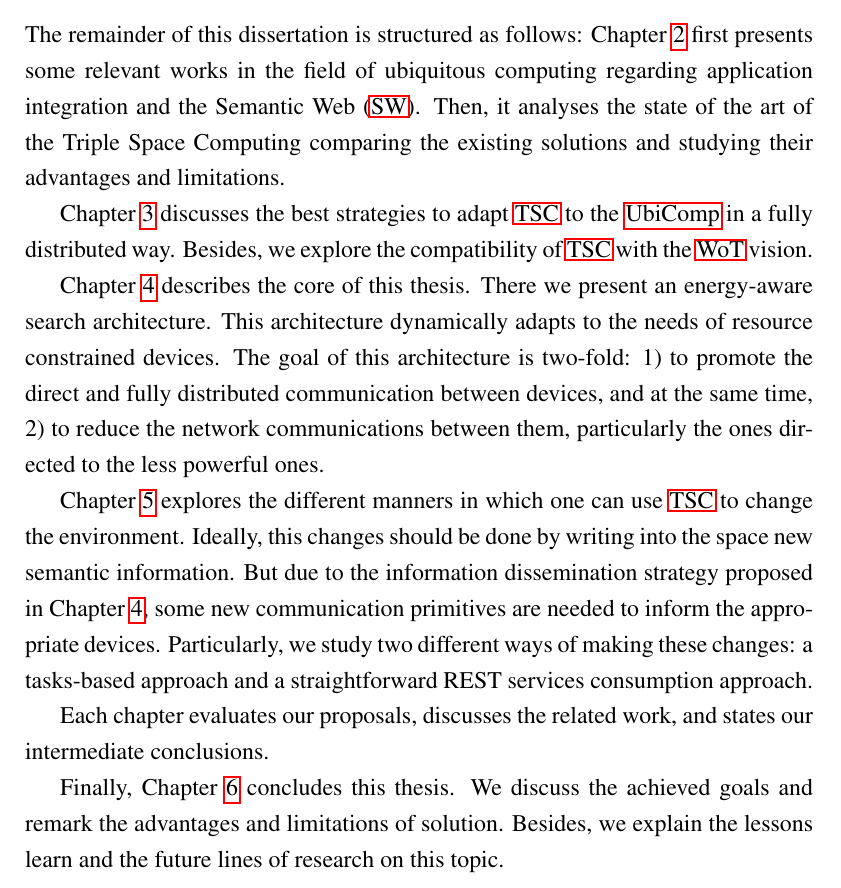
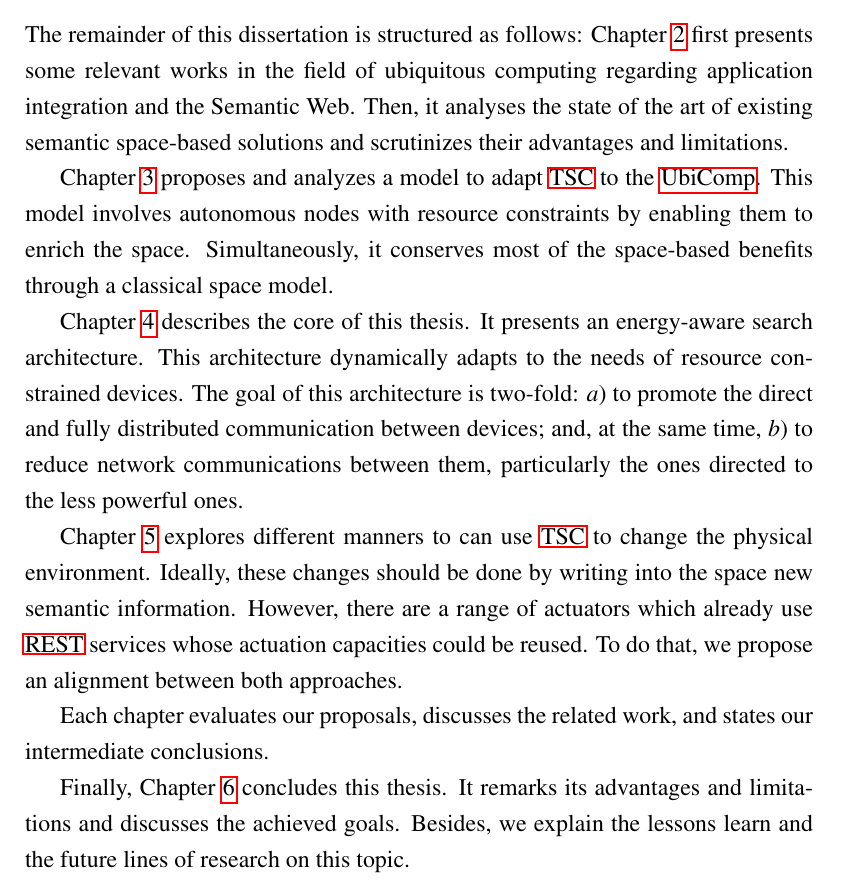
Before and after one commit to gomezgoiri/dissertation, a LaTeX thesis (dissertation.tex, which reads 1_introduction/4_outline.tex): part of page 39 of 158, cut so that both start at the same text. Compiled offline with pdfLaTeX; a LaTeX package or settings file that is missing is left out.

Commit message:
Reviewing thesis outline

```diff
--- a/1_introduction/4_outline.tex
+++ b/1_introduction/4_outline.tex
@@ -4,34 +4,31 @@
 % TODO hacer un esquemita chulo con las distintas partes en colores e irlo poniendolo parcialmente en cada sección
 
 The remainder of this dissertation is structured as follows:
-Chapter~\ref{cha:stateoftheart} first presents some relevant works in the field of \acl{ubicomp} regarding application integration and the \ac{sw}. % se entiende que en ambos casos es sobre ubicomp?
-Then, it analyses the state of the art of the \acl{tsc} comparing the existing solutions and studying their advantages and limitations.
+Chapter~\ref{cha:stateoftheart} first presents some relevant works in the field of \acl{ubicomp} regarding application integration and the \acl{sw}. % se entiende que en ambos casos es sobre ubicomp?
+Then, it analyses the state of the art of existing semantic space-based solutions and scrutinizes their advantages and limitations.
 
-Chapter~\ref{cha:tsc} discusses the best strategies to adapt \ac{tsc} to the \ac{ubicomp} in a fully distributed way.
-Besides, we explore the compatibility of \ac{tsc} with the \ac{wot} vision.
+Chapter~\ref{cha:tsc} proposes and analyzes a model to adapt \ac{tsc} to the \ac{ubicomp}.
+This model involves autonomous nodes with resource constraints by enabling them to enrich the space.
+Simultaneously, it conserves most of the space-based benefits through a classical space model.
 
 Chapter~\ref{cha:searching} describes the core of this thesis.
-There we present an energy-aware search architecture.
+It presents an energy-aware search architecture.
 This architecture dynamically adapts to the needs of resource constrained devices.
 The goal of this architecture is two-fold:
-1) to promote the direct and fully distributed communication between devices,
-and at the same time,
-2) to reduce the network communications between them, particularly the ones directed to the less powerful ones.
+\begin{enumerate*}[label=\itshape\alph*\upshape)]
+\item to promote the direct and fully distributed communication between devices;
+and, at the same time,
+\item to reduce network communications between them, particularly the ones directed to the less powerful ones.
+\end{enumerate*}
 
-Chapter~\ref{cha:actuate} explores the different manners in which one can use \ac{tsc} to change the environment.
-Ideally, this changes should be done by writing into the space new semantic information.
-But due to the information dissemination strategy proposed in Chapter~\ref{cha:searching},
-some new communication primitives are needed to inform the appropriate devices.
-Particularly, we study two different ways of making these changes:
-a tasks-based approach and a straightforward REST services consumption approach.
+Chapter~\ref{cha:actuate} explores different manners to can use \ac{tsc} to change the physical environment.
+Ideally, these changes should be done by writing into the space new semantic information. % a tasks-based approach
+However, there are a range of actuators which already use \ac{rest} services whose actuation capacities could be reused.
+To do that, we propose an alignment between both approaches. % a seamless alignment?
 
-% Me sigue dando cosica no comentar nada de Otsopack.
-% Chapter~\ref{cha:implementation} demonstrates the feasibility of some of the ideas expressed in the previous chapters.
-% To that end, we have developed a middleware called \emph{Otsopack} which implements the \ac{tsc} for resource constrained devices.
-% This middleware is assessed both in a quantitative and in a qualitative way. % measurements and scenarios
 
-Each chapter evaluates our proposals, discusses the related work, and states our intermediate conclusions.
+Each chapter evaluates our proposals, discusses the related work, and states our intermediate conclusions. % TODO comprobar que eso sea así al final
 
 Finally, Chapter~\ref{cha:conclusions} concludes this thesis.
-We discuss the achieved goals and remark the advantages and limitations of solution.
-Besides, we explain the lessons learn and the future lines of research on this topic.
+It remarks its advantages and limitations and discusses the achieved goals.
+Besides, we explain the lessons learn and the future lines of research on this topic. % TODO comprobar que hay algo que se pueda interpretar como "lessons"
--- a/dissertation.tex
+++ b/dissertation.tex
@@ -16,6 +16,7 @@
 \usepackage[printonlyused]{acronym}
 \usepackage{enumerate}
 \usepackage{footnote} % footnotes inside tables using savenotes
+\usepackage[inline]{enumitem} % inline lists
 % For inline cites (section 6.2
 \usepackage{bibentry} % http://gking.harvard.edu/files/bibentry2.pdf
 %\nobibliography* throws an error
```
